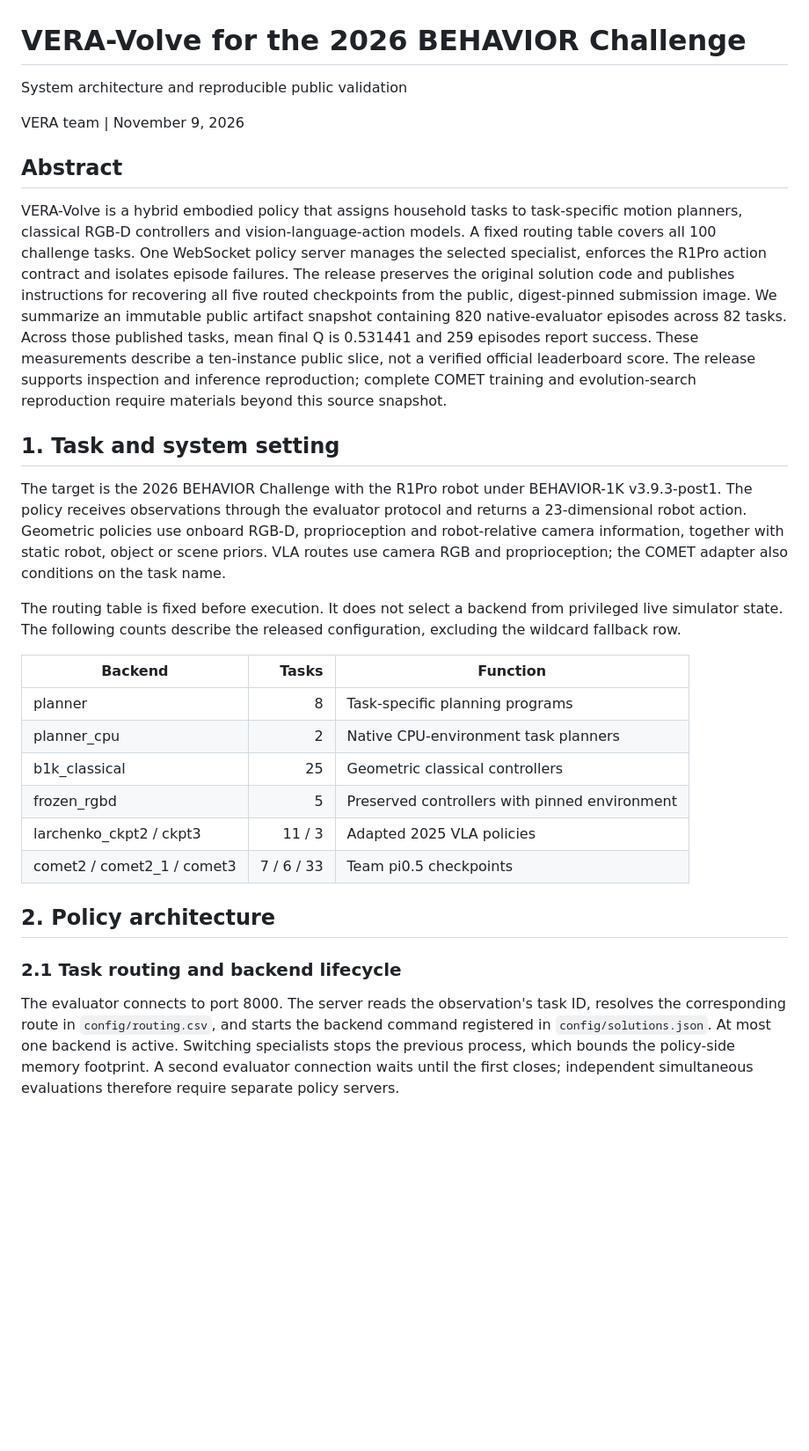
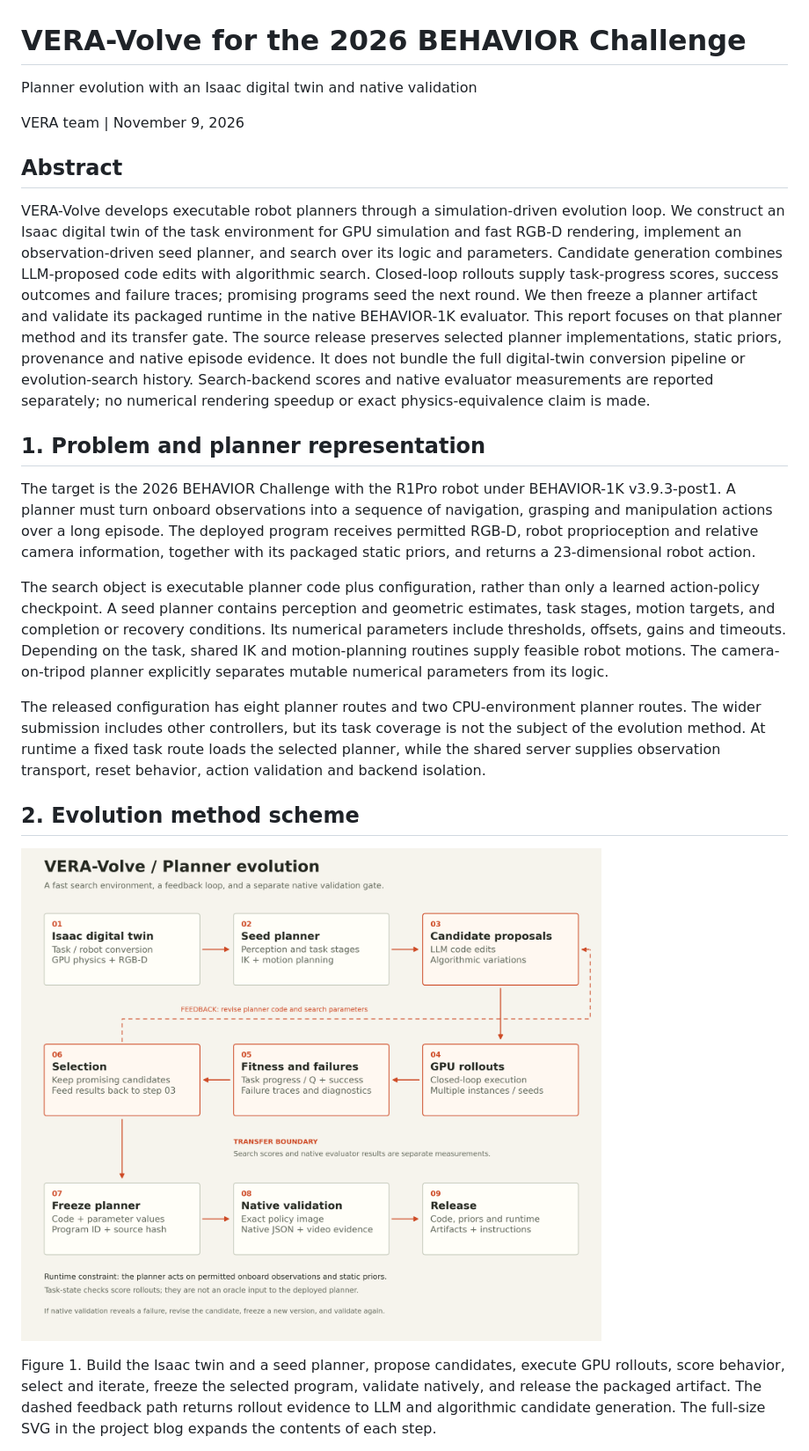
Before and after one commit to wingrune/VERA-B1K-2026, a Markdown page: docs/technical-report.md, the part around one of its changes. Shown at 88% size. GitHub-like rendering; pictures changed too: docs/assets/evolution-method-print.png (added); blank space fills up the shorter version.

```diff
--- a/docs/technical-report.md
+++ b/docs/technical-report.md
@@ -1,33 +1,26 @@
 # VERA-Volve for the 2026 BEHAVIOR Challenge
 
-System architecture and reproducible public validation
+Planner evolution with an Isaac digital twin and native validation
 
 VERA team | November 9, 2026
 
 ## Abstract
 
-VERA-Volve is a hybrid embodied policy that assigns household tasks to task-specific motion planners, classical RGB-D controllers and vision-language-action models. A fixed routing table covers all 100 challenge tasks. One WebSocket policy server manages the selected specialist, enforces the R1Pro action contract and isolates episode failures. The release preserves the original solution code and publishes instructions for recovering all five routed checkpoints from the public, digest-pinned submission image. We summarize an immutable public artifact snapshot containing 820 native-evaluator episodes across 82 tasks. Across those published tasks, mean final Q is 0.531441 and 259 episodes report success. These measurements describe a ten-instance public slice, not a verified official leaderboard score. The release supports inspection and inference reproduction; complete COMET training and evolution-search reproduction require materials beyond this source snapshot.
+VERA-Volve develops executable robot planners through a simulation-driven evolution loop. We construct an Isaac digital twin of the task environment for GPU simulation and fast RGB-D rendering, implement an observation-driven seed planner, and search over its logic and parameters. Candidate generation combines LLM-proposed code edits with algorithmic search. Closed-loop rollouts supply task-progress scores, success outcomes and failure traces; promising programs seed the next round. We then freeze a planner artifact and validate its packaged runtime in the native BEHAVIOR-1K evaluator. This report focuses on that planner method and its transfer gate. The source release preserves selected planner implementations, static priors, provenance and native episode evidence. It does not bundle the full digital-twin conversion pipeline or evolution-search history. Search-backend scores and native evaluator measurements are reported separately; no numerical rendering speedup or exact physics-equivalence claim is made.
 
-## 1. Task and system setting
+## 1. Problem and planner representation
 
-The target is the 2026 BEHAVIOR Challenge with the R1Pro robot under BEHAVIOR-1K v3.9.3-post1. The policy receives observations through the evaluator protocol and returns a 23-dimensional robot action. Geometric policies use onboard RGB-D, proprioception and robot-relative camera information, together with static robot, object or scene priors. VLA routes use camera RGB and proprioception; the COMET adapter also conditions on the task name.
+The target is the 2026 BEHAVIOR Challenge with the R1Pro robot under BEHAVIOR-1K v3.9.3-post1. A planner must turn onboard observations into a sequence of navigation, grasping and manipulation actions over a long episode. The deployed program receives permitted RGB-D, robot proprioception and relative camera information, together with its packaged static priors, and returns a 23-dimensional robot action.
 
-The routing table is fixed before execution. It does not select a backend from privileged live simulator state. The following counts describe the released configuration, excluding the wildcard fallback row.
+The search object is executable planner code plus configuration, rather than only a learned action-policy checkpoint. A seed planner contains perception and geometric estimates, task stages, motion targets, and completion or recovery conditions. Its numerical parameters include thresholds, offsets, gains and timeouts. Depending on the task, shared IK and motion-planning routines supply feasible robot motions. The camera-on-tripod planner explicitly separates mutable numerical parameters from its logic.
 
-| Backend | Tasks | Function |
-|---|---:|---|
-| planner | 8 | Task-specific planning programs |
-| planner_cpu | 2 | Native CPU-environment task planners |
-| b1k_classical | 25 | Geometric classical controllers |
-| frozen_rgbd | 5 | Preserved controllers with pinned environment |
-| larchenko_ckpt2 / ckpt3 | 11 / 3 | Adapted 2025 VLA policies |
-| comet2 / comet2_1 / comet3 | 7 / 6 / 33 | Team pi0.5 checkpoints |
+The released configuration has eight planner routes and two CPU-environment planner routes. The wider submission includes other controllers, but its task coverage is not the subject of the evolution method. At runtime a fixed task route loads the selected planner, while the shared server supplies observation transport, reset behavior, action validation and backend isolation.
 
 <!-- pagebreak -->
 
-## 2. Policy architecture
+## 2. Evolution method scheme
 
-### 2.1 Task routing and backend lifecycle
+![Nine-step planner evolution workflow](assets/evolution-method-print.png)
 
-The evaluator connects to port 8000. The server reads the observation's task ID, resolves the corresponding route in `config/routing.csv`, and starts the backend command registered in `config/solutions.json`. At most one backend is active. Switching specialists stops the previous process, which bounds the policy-side memory footprint. A second evaluator connection waits until the first closes; independent simultaneous evaluations therefore require separate policy servers.
+Figure 1. Build the Isaac twin and a seed planner, propose candidates, execute GPU rollouts, score behavior, select and iterate, freeze the selected program, validate natively, and release the packaged artifact. The dashed feedback path returns rollout evidence to LLM and algorithmic candidate generation. The full-size SVG in the project blog expands the contents of each step.
 
```
Also changed, not shown: other parts of docs/technical-report.md (+69 -64 lines), README.md (+44 -22 lines), docs/assets/evolution-method.png (added), 8 other files.
